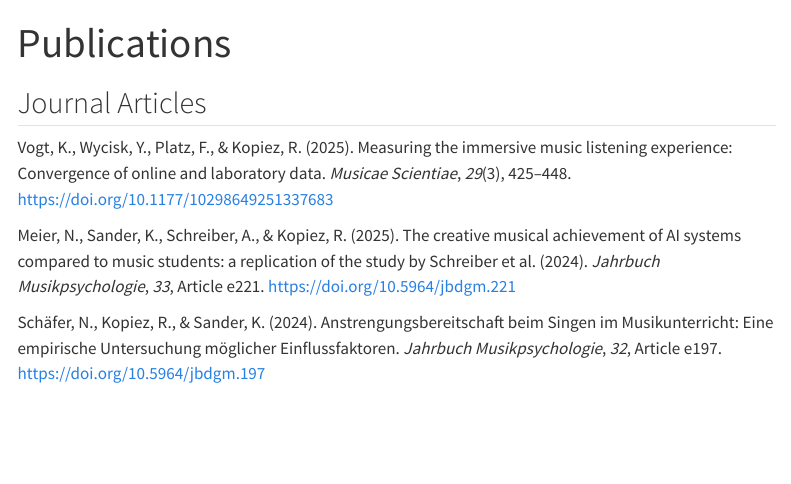
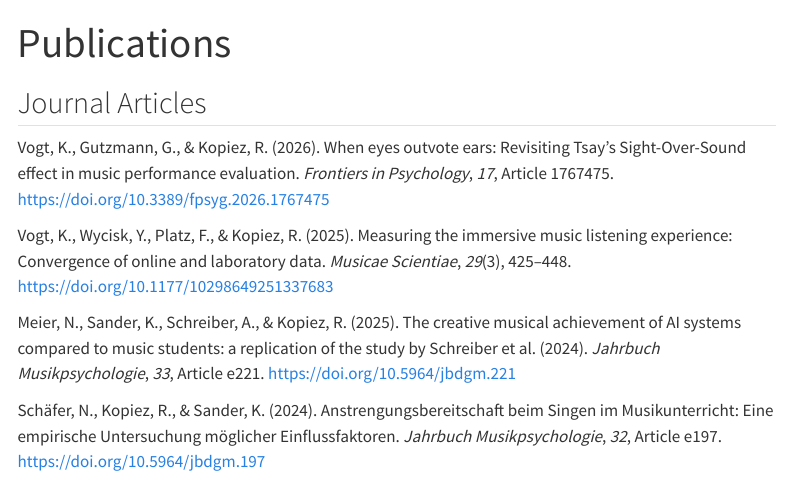
Before and after one commit to KilianSander/KilianSander.github.io, a Quarto document (publications.qmd): the page in a window 1100 px wide, from its top. Rendered offline with R 4.5, knitr and Pandoc in place of Quarto, with nearby package versions; menus at the side of the page are left out.

Commit message:
add Sight Over Sound effect article

```diff
--- a/publications.qmd
+++ b/publications.qmd
@@ -9,6 +9,11 @@ format:
 ---
 
 ## Journal Articles
+
+Vogt, K., Gutzmann, G., & Kopiez, R. (2026). When eyes outvote ears:
+Revisiting Tsay’s Sight-Over-Sound effect in music performance
+evaluation. *Frontiers in Psychology*, *17*, Article 1767475.
+<https://doi.org/10.3389/fpsyg.2026.1767475>
 
 Vogt, K., Wycisk, Y., Platz, F., & Kopiez, R. (2025). Measuring the
 immersive music listening experience: Convergence of online and
```
Also changed, not shown: publications.qmd (4 more changed lines), 1 other file.
